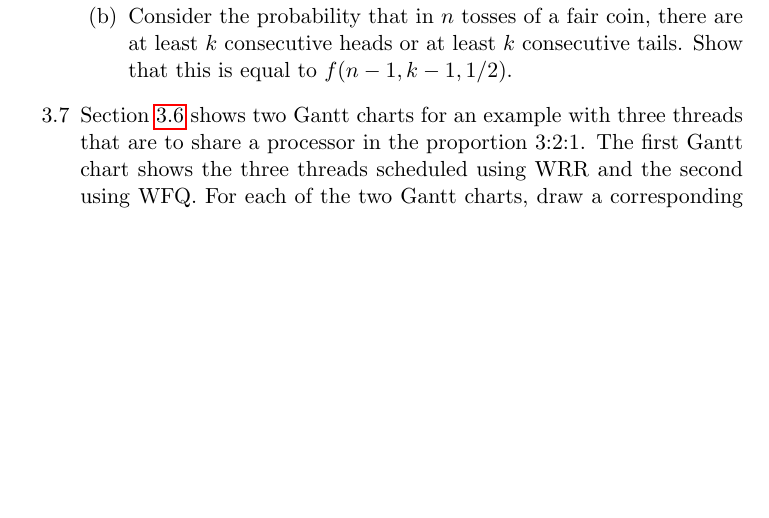
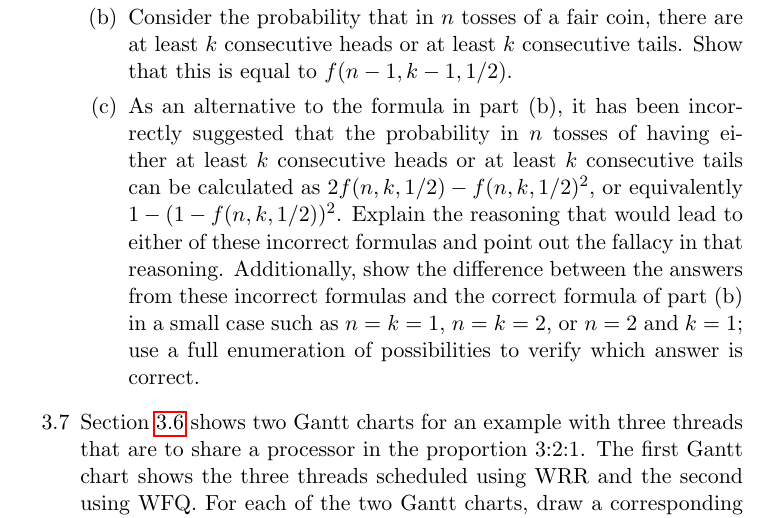
Before and after one commit to Max-Hailperin/Operating-Systems-and-Middleware--Supporting-Controlled-Interaction, a LaTeX thesis (os-book.tex, which reads scheduling.tex): part of page 103 of 400, cut so that both start at the same text, the shorter picture padded with empty space. Compiled offline with pdfLaTeX.

Commit message:
fixes #43

```diff
--- a/scheduling.tex
+++ b/scheduling.tex
@@ -1825,6 +1825,8 @@ Consider the
 probability that in $n$ tosses of a fair coin, there are at least $k$
 consecutive heads or at least $k$ consecutive tails.
 Show that this is equal to $f(n-1,k-1,1/2)$.
+\item
+As an alternative to the formula in part~(b), it has been incorrectly suggested that the probability in $n$ tosses of having either at least $k$ consecutive heads or at least $k$ consecutive tails can be calculated as $2 f(n, k, 1/2) - f(n, k, 1/2)^2$, or equivalently $1 - (1 - f(n, k, 1/2))^2$. Explain the reasoning that would lead to either of these incorrect formulas and point out the fallacy in that reasoning. Additionally, show the difference between the answers from these incorrect formulas and the correct formula of part~(b) in a small case such as $n = k = 1$, $n = k = 2$, or $n = 2$ and $k = 1$; use a full enumeration of possibilities to verify which answer is correct.
 \end{enumerate}
 \item\label{WRR-WFQ-comparison-exercise}
 Section~\ref{proportional-share-scheduling-section} shows two Gantt charts for an example
```
